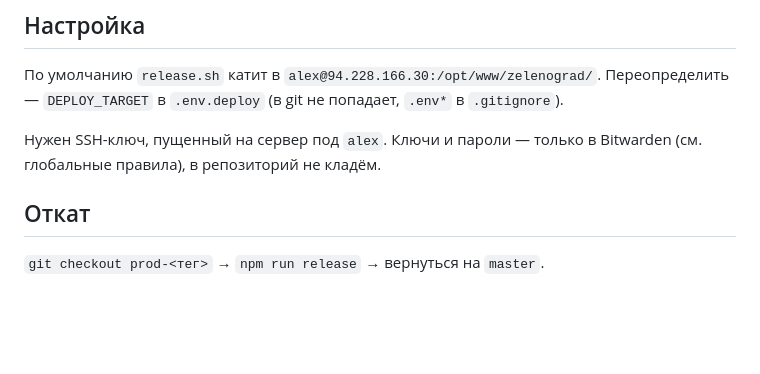
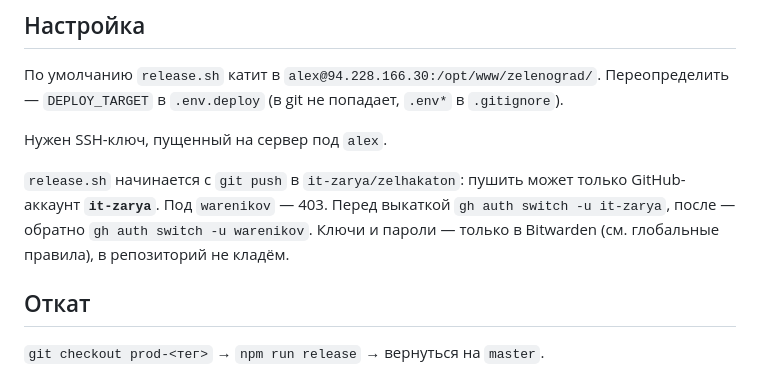
Before and after one commit to it-zarya/zelhakaton, a Markdown page: docs/deploy.md, the part around the change. GitHub-like rendering; blank space fills up the shorter version.

Commit message:
Выкатка: пушить под GitHub-аккаунтом it-zarya; запись о выкатке правок

```diff
--- a/docs/deploy.md
+++ b/docs/deploy.md
@@ -48,7 +48,9 @@ npm run release
 
 По умолчанию `release.sh` катит в `alex@94.228.166.30:/opt/www/zelenograd/`. Переопределить — `DEPLOY_TARGET` в `.env.deploy` (в git не попадает, `.env*` в `.gitignore`).
 
-Нужен SSH-ключ, пущенный на сервер под `alex`. Ключи и пароли — только в Bitwarden (см. глобальные правила), в репозиторий не кладём.
+Нужен SSH-ключ, пущенный на сервер под `alex`.
+
+`release.sh` начинается с `git push` в `it-zarya/zelhakaton`: пушить может только GitHub-аккаунт **`it-zarya`**. Под `warenikov` — 403. Перед выкаткой `gh auth switch -u it-zarya`, после — обратно `gh auth switch -u warenikov`. Ключи и пароли — только в Bitwarden (см. глобальные правила), в репозиторий не кладём.
 
 ## Откат
 
```
Also changed, not shown: docs/history/2026-10-20-feedback-fixes.md (+4 -0 lines).
